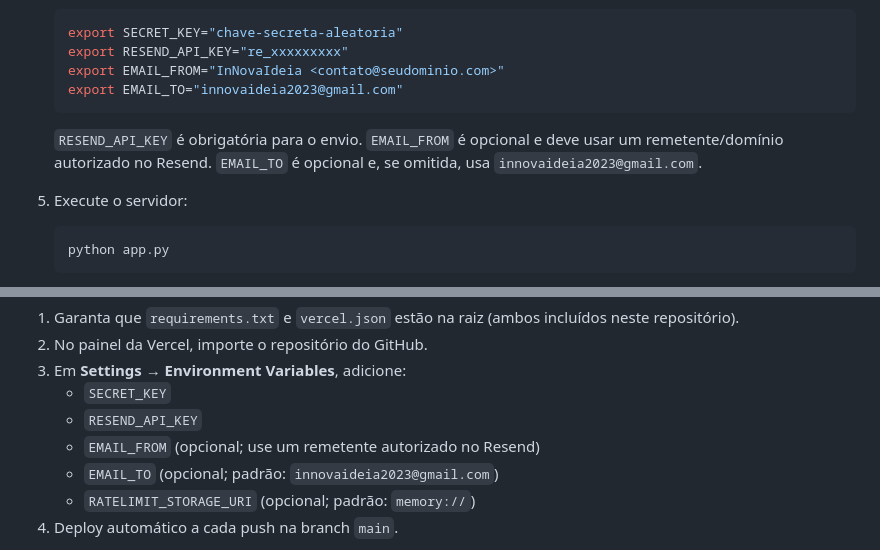
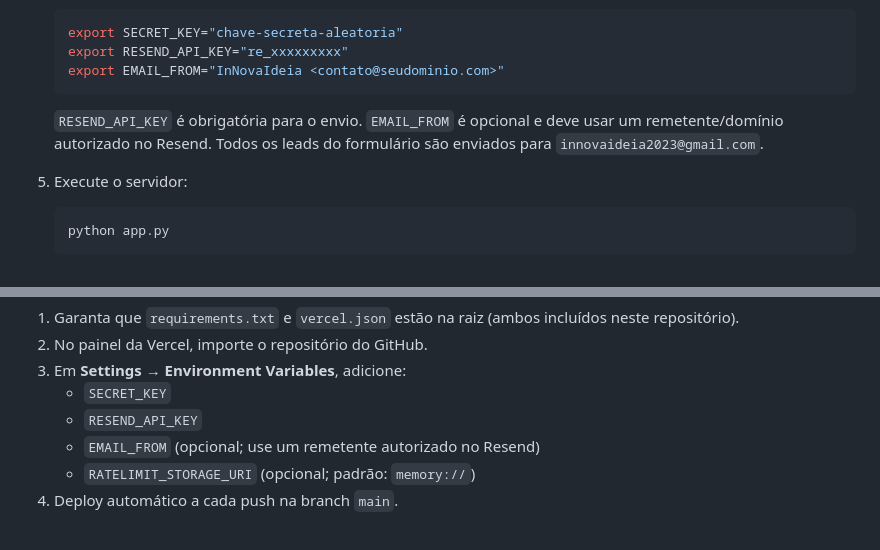
Before and after one commit to Foxactive1/Innovaideia-institucional, a Markdown page: readme.md, 2 parts joined by grey strips. Drawn GitHub-style.

Commit message:
docs: registrar Gmail fixo para recebimento de leads

````diff
--- a/readme.md
+++ b/readme.md
@@ -108,9 +108,8 @@ innovaideia-institucional/
    export SECRET_KEY="chave-secreta-aleatoria"
    export RESEND_API_KEY="re_xxxxxxxxx"
    export EMAIL_FROM="InNovaIdeia <contato@seudominio.com>"
-   export EMAIL_TO="innovaideia2023@gmail.com"
    ```
-   `RESEND_API_KEY` é obrigatória para o envio. `EMAIL_FROM` é opcional e deve usar um remetente/domínio autorizado no Resend. `EMAIL_TO` é opcional e, se omitida, usa `innovaideia2023@gmail.com`.
+   `RESEND_API_KEY` é obrigatória para o envio. `EMAIL_FROM` é opcional e deve usar um remetente/domínio autorizado no Resend. Todos os leads do formulário são enviados para `innovaideia2023@gmail.com`.
 
 5. Execute o servidor:
    ```bash
@@ -131,7 +130,6 @@ Este projeto atualmente é stateless para persistência de negócio (sem banco d
    - `SECRET_KEY`
    - `RESEND_API_KEY`
    - `EMAIL_FROM` (opcional; use um remetente autorizado no Resend)
-   - `EMAIL_TO` (opcional; padrão: `innovaideia2023@gmail.com`)
    - `RATELIMIT_STORAGE_URI` (opcional; padrão: `memory://`)
 4. Deploy automático a cada push na branch `main`.
 
````
